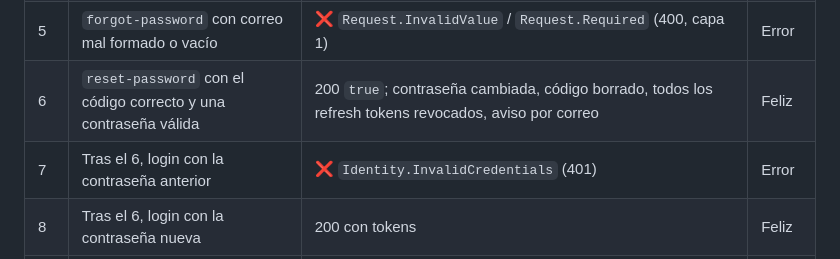
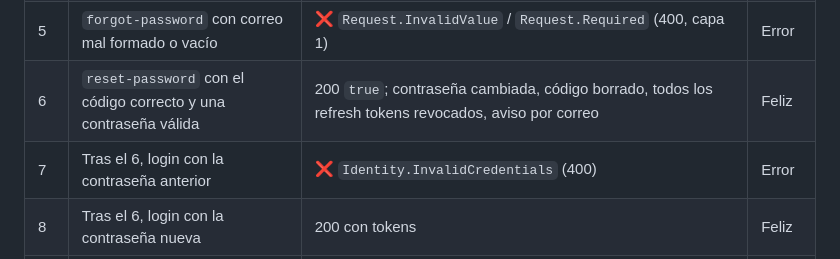
Before and after one commit to Faebb/waggo-workspace, a Markdown page: specs/RF-001-RF-005-recuperacion-y-seguridad-de-cuenta.md, the part around the change. Drawn GitHub-style.

Commit message:
docs(specs): login with the old password answers 400, as the API does today
Co-Authored-By: Claude Sonnet 5.5 <noreply@anthropic.com>

```diff
--- a/specs/RF-001-RF-005-recuperacion-y-seguridad-de-cuenta.md
+++ b/specs/RF-001-RF-005-recuperacion-y-seguridad-de-cuenta.md
@@ -49,7 +49,7 @@ Como **persona con una cuenta de Waggo** quiero **recuperar mi contraseña si la
 | 4 | `forgot-password` antes de 60 s del último envío | 200 `true`; no se manda nada | Límite |
 | 5 | `forgot-password` con correo mal formado o vacío | ❌ `Request.InvalidValue` / `Request.Required` (400, capa 1) | Error |
 | 6 | `reset-password` con el código correcto y una contraseña válida | 200 `true`; contraseña cambiada, código borrado, todos los refresh tokens revocados, aviso por correo | Feliz |
-| 7 | Tras el 6, login con la contraseña anterior | ❌ `Identity.InvalidCredentials` (401) | Error |
+| 7 | Tras el 6, login con la contraseña anterior | ❌ `Identity.InvalidCredentials` (400) | Error |
 | 8 | Tras el 6, login con la contraseña nueva | 200 con tokens | Feliz |
 | 9 | Tras el 6, `refresh` con un refresh token anterior | ❌ 401 (sesión revocada) | Error |
 | 10 | `reset-password` con código incorrecto | ❌ `Identity.ResetCodeInvalid` (404); suma un intento | Error |
```
